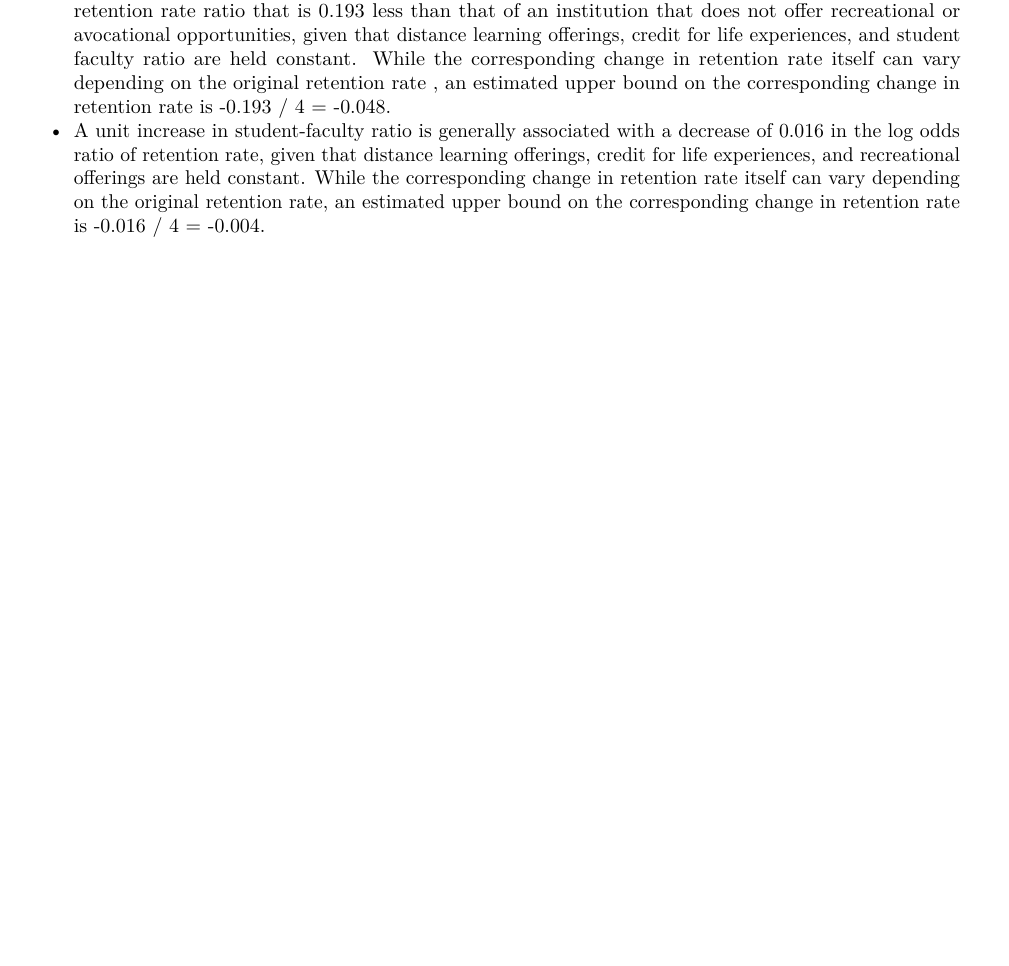
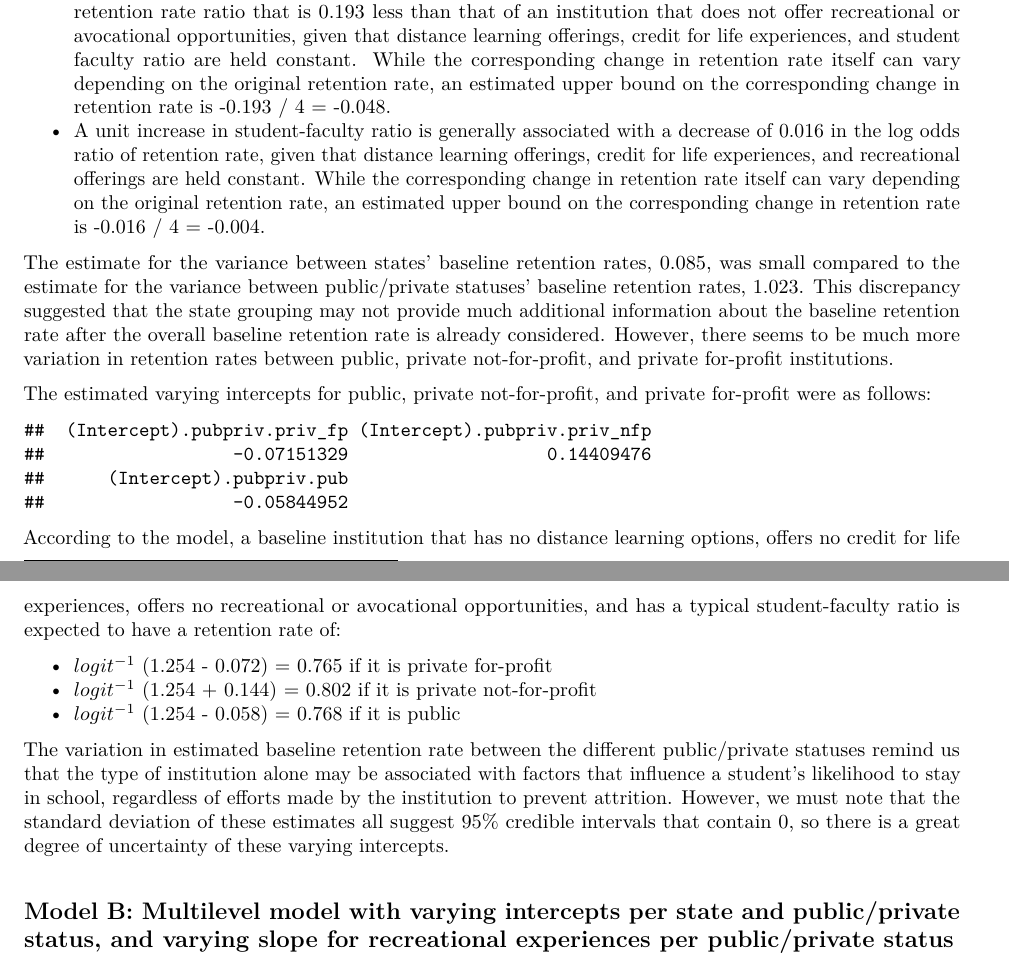
Before and after one commit to emilymo008/ipeds, an R Markdown document (ipeds_report.Rmd): part of page 3 of 3 before the commit and two parts of pages 3 and 4 of 4 after it, the two joined at a grey line, cut so that both start at the same text, the shorter picture padded with empty space. The pictures show the output file ipeds_report.pdf that the author committed with the source.

Commit message:
finished model A part

````diff
--- a/ipeds_report.Rmd
+++ b/ipeds_report.Rmd
@@ -198,0 +200,17 @@ $logit^{-1}($ `r {summary(ipeds_mcmc2$Sol)$statistics[1, 1] %>% round(3)}` $)$ =
+The estimate for the variance between states’ baseline retention rates, `r summary(ipeds_mcmc2)$Gcovariances[1,1] %>% round(3)`, was small compared to the estimate for the variance between public/private statuses’ baseline retention rates, `r summary(ipeds_mcmc2)$Gcovariances[2,1] %>% round(3)`. This discrepancy suggested that the state grouping may not provide much additional information about the baseline retention rate after the overall baseline retention rate is already considered. However, there seems to be much more variation in retention rates between public, private not-for-profit, and private for-profit institutions.
+
+The estimated varying intercepts for public, private not-for-profit, and private for-profit were as follows:
+
+``` {r echo = FALSE}
+summary(ipeds_mcmc2$Sol)$statistics[64:66,1]
+```
+
+According to the model, a baseline institution that has no distance learning options, offers no credit for life experiences, offers no recreational or avocational opportunities, and has a typical student-faculty ratio is expected to have a retention rate of:
+
+* $logit^{-1}$ (`r {summary(ipeds_mcmc2$Sol)$statistics[1, 1] %>% round(3)}` - `r summary(ipeds_mcmc2$Sol)$statistics[64,1] %>% abs %>% round(3)`) = `r invlogit(summary(ipeds_mcmc2$Sol)$statistics[1, 1] + summary(ipeds_mcmc2$Sol)$statistics[64,1] ) %>% round(3)` if it is private for-profit
+* $logit^{-1}$ (`r {summary(ipeds_mcmc2$Sol)$statistics[1, 1] %>% round(3)}` + `r summary(ipeds_mcmc2$Sol)$statistics[65,1] %>% abs %>% round(3)`) = `r invlogit(summary(ipeds_mcmc2$Sol)$statistics[1, 1] + summary(ipeds_mcmc2$Sol)$statistics[65,1] ) %>% round(3)` if it is private not-for-profit
+* $logit^{-1}$ (`r {summary(ipeds_mcmc2$Sol)$statistics[1, 1] %>% round(3)}` - `r summary(ipeds_mcmc2$Sol)$statistics[66,1] %>% abs %>% round(3)`) = `r invlogit(summary(ipeds_mcmc2$Sol)$statistics[1, 1] + summary(ipeds_mcmc2$Sol)$statistics[66,1] ) %>% round(3)` if it is public
+
+The variation in estimated baseline retention rate between the different public/private statuses remind us that the type of institution alone may be associated with factors that influence a student’s likelihood to stay in school, regardless of efforts made by the institution to prevent attrition. However, we must note that the standard deviation of these estimates all suggest 95% credible intervals that contain 0, so there is a great degree of uncertainty of these varying intercepts.
+
+## Model B: Multilevel model with varying intercepts per state and public/private status, and varying slope for recreational experiences per public/private status
````
Also changed, not shown: ipeds_report.pdf, ipeds_report.Rmd (5 more changed lines).
